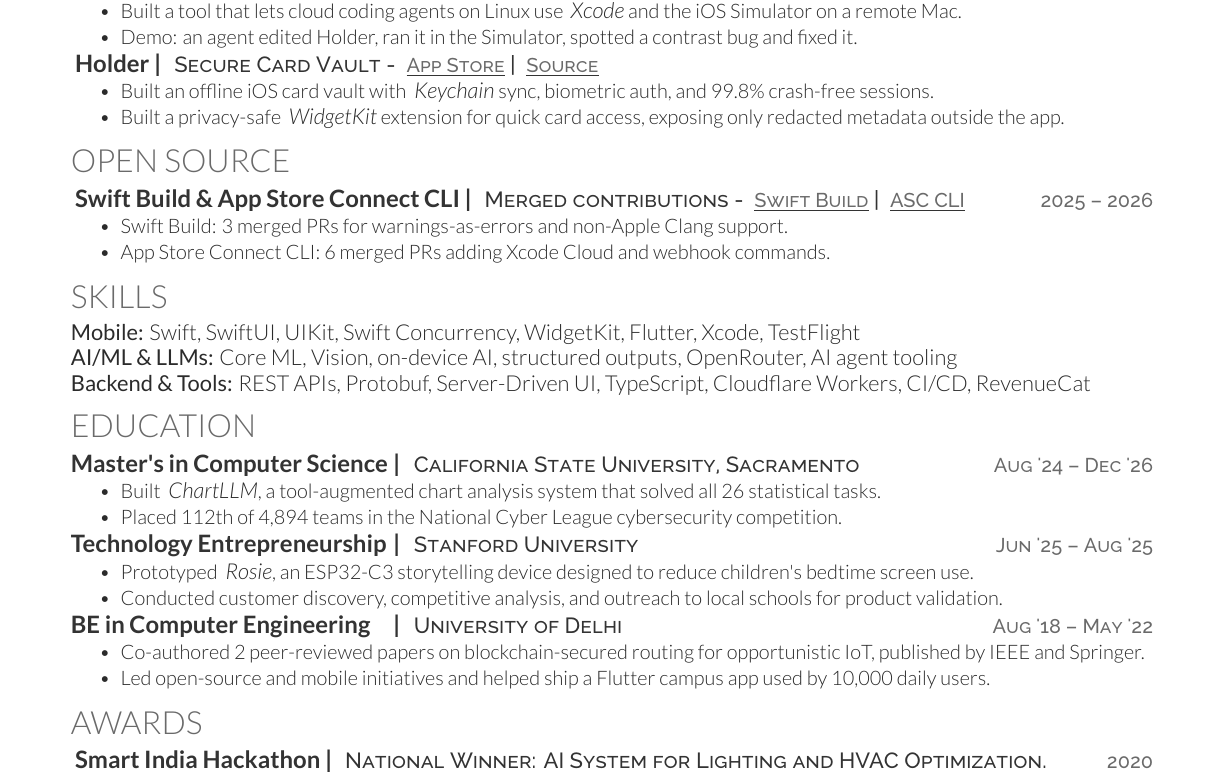
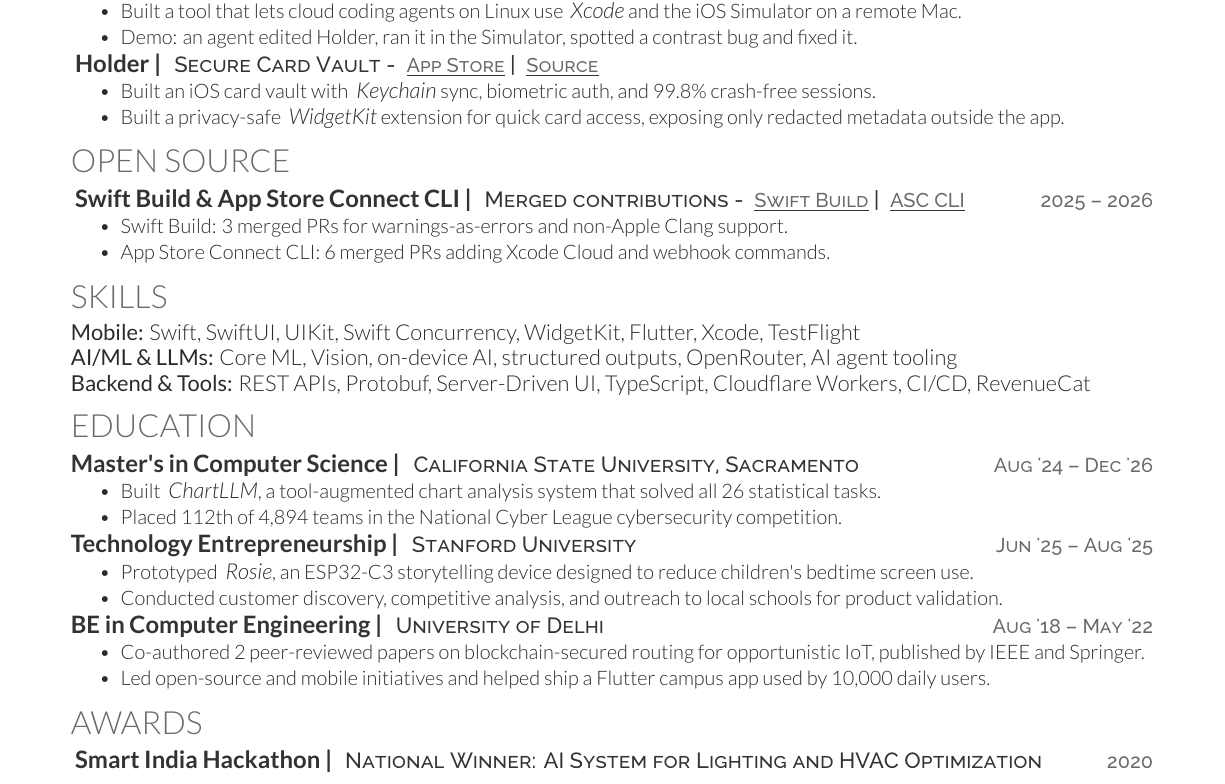
Before and after one commit to swiftlysingh/Automated-Tex-Resume, a LaTeX CV (resume.tex): part of the page, cut so that both start at the same text. Compiled offline with XeLaTeX.

Commit message:
Polish Holder line, awards and education headings
Drop "offline" from the Holder bullet so it doesn't clash with
"Keychain sync", remove the stray period in Awards, and drop the
fixed-width boxes that left a gap in the BE heading.

Co-Authored-By: Claude Opus 5.5 <noreply@anthropic.com>

```diff
--- a/resume.tex
+++ b/resume.tex
@@ -80,7 +80,7 @@
 \textbf{\href{https://apps.apple.com/us/app/offline-card-vault-holder/id6475649492}{\runsubsection{Holder |}}}
 \descript{Secure Card Vault - \linktext{https://apps.apple.com/us/app/offline-card-vault-holder/id6475649492}{App Store} | \linktext{https://github.com/swiftlysingh/Holder}{Source}}
 \begin{tightemize}
-    \item Built an offline iOS card vault with \emphitalic{Keychain} sync, biometric auth, and 99.8\% crash-free sessions.
+    \item Built an iOS card vault with \emphitalic{Keychain} sync, biometric auth, and 99.8\% crash-free sessions.
     \item Built a privacy-safe \emphitalic{WidgetKit} extension for quick card access, exposing only redacted metadata outside the app.
 \end{tightemize}
 
@@ -116,7 +116,7 @@
 %%%%%%%%%%%%%%%%%%%%%%%%%%%%%%%%%%%%%%
 
 \section{Education}
-\runsubsection{\makebox[5.6cm][l]{Master's in Computer Science} |}
+\runsubsection{Master's in Computer Science |}
 \descript{California State University, Sacramento \datetext{Aug '24 – Dec '26}}
 \begin{tightemize}
     \item Built \emphitalic{ChartLLM}, a tool-augmented chart analysis system that solved all 26 statistical tasks.
@@ -134,7 +134,7 @@
 
 % \sectionsep
 
-\runsubsection{\makebox[5.6cm][l]{BE in Computer Engineering} |}
+\runsubsection{BE in Computer Engineering |}
 \descript{University of Delhi  \datetext{Aug '18 – May '22}}
 \begin{tightemize}
     \item Co-authored 2 peer-reviewed papers on blockchain-secured routing for opportunistic IoT, published by IEEE and Springer.
```
Also changed, not shown: resume.tex (4 more changed lines).
